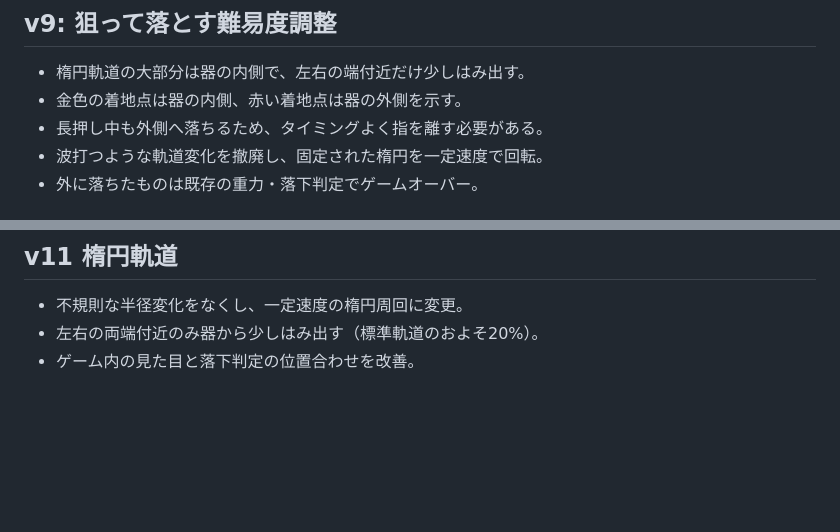
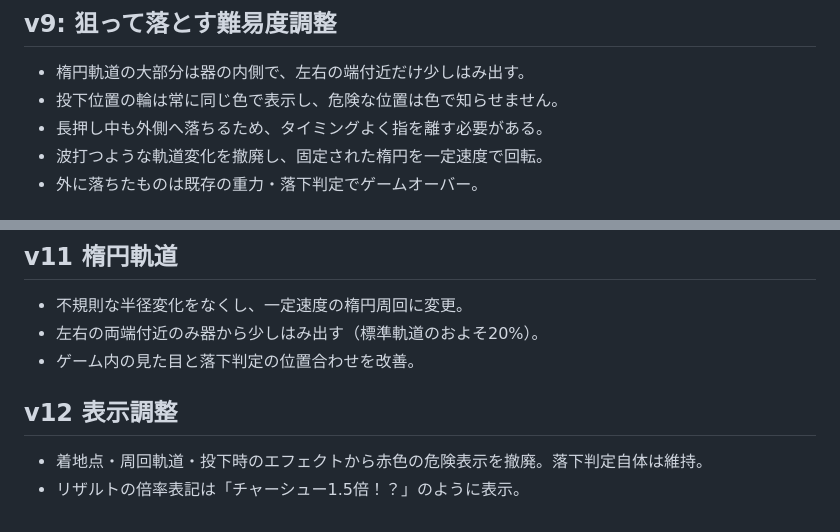
Before and after one commit to ryg4mk/chashu-12x, a Markdown page: README.md, 2 parts joined by grey strips. Drawn GitHub-style; blank space fills up the shorter version.

Commit message:
Document unified aim marker and result punctuation

```diff
--- a/README.md
+++ b/README.md
@@ -38,7 +38,7 @@ MIT License（`LICENSE` を参照）。
 ## v9: 狙って落とす難易度調整
 
 - 楕円軌道の大部分は器の内側で、左右の端付近だけ少しはみ出す。
-- 金色の着地点は器の内側、赤い着地点は器の外側を示す。
+- 投下位置の輪は常に同じ色で表示し、危険な位置は色で知らせません。
 - 長押し中も外側へ落ちるため、タイミングよく指を離す必要がある。
 - 波打つような軌道変化を撤廃し、固定された楕円を一定速度で回転。
 - 外に落ちたものは既存の重力・落下判定でゲームオーバー。
@@ -53,3 +53,7 @@ MIT License（`LICENSE` を参照）。
 - 不規則な半径変化をなくし、一定速度の楕円周回に変更。
 - 左右の両端付近のみ器から少しはみ出す（標準軌道のおよそ20%）。
 - ゲーム内の見た目と落下判定の位置合わせを改善。
+
+## v12 表示調整
+- 着地点・周回軌道・投下時のエフェクトから赤色の危険表示を撤廃。落下判定自体は維持。
+- リザルトの倍率表記は「チャーシュー1.5倍！？」のように表示。
```
